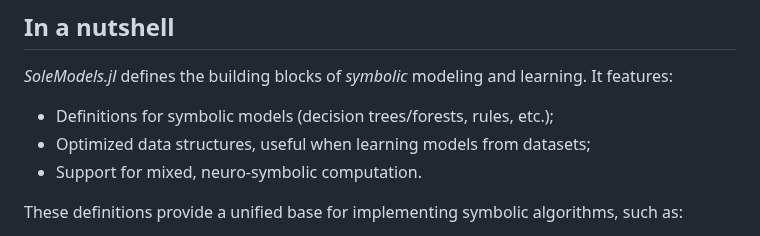
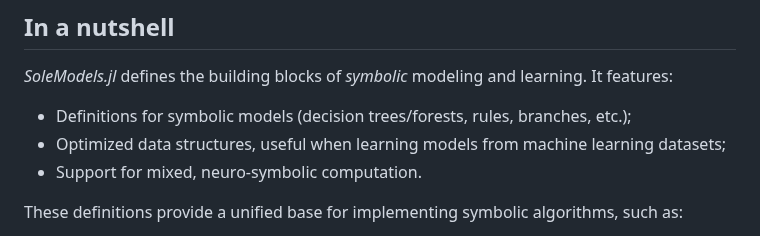
Before and after one commit to aclai-lab/SoleModels.jl, a Markdown page: README.md, the part around the change. Drawn GitHub-style.

```diff
--- a/README.md
+++ b/README.md
@@ -11,8 +11,8 @@
 
 *SoleModels.jl* defines the building blocks of *symbolic* modeling and learning.
 It features:
-- Definitions for symbolic models (decision trees/forests, rules, etc.);
-- Optimized data structures, useful when learning models from datasets;
+- Definitions for symbolic models (decision trees/forests, rules, branches, etc.);
+- Optimized data structures, useful when learning models from machine learning datasets;
 - Support for mixed, neuro-symbolic computation.
 
 These definitions provide a unified base for implementing symbolic algorithms, such as:
```
